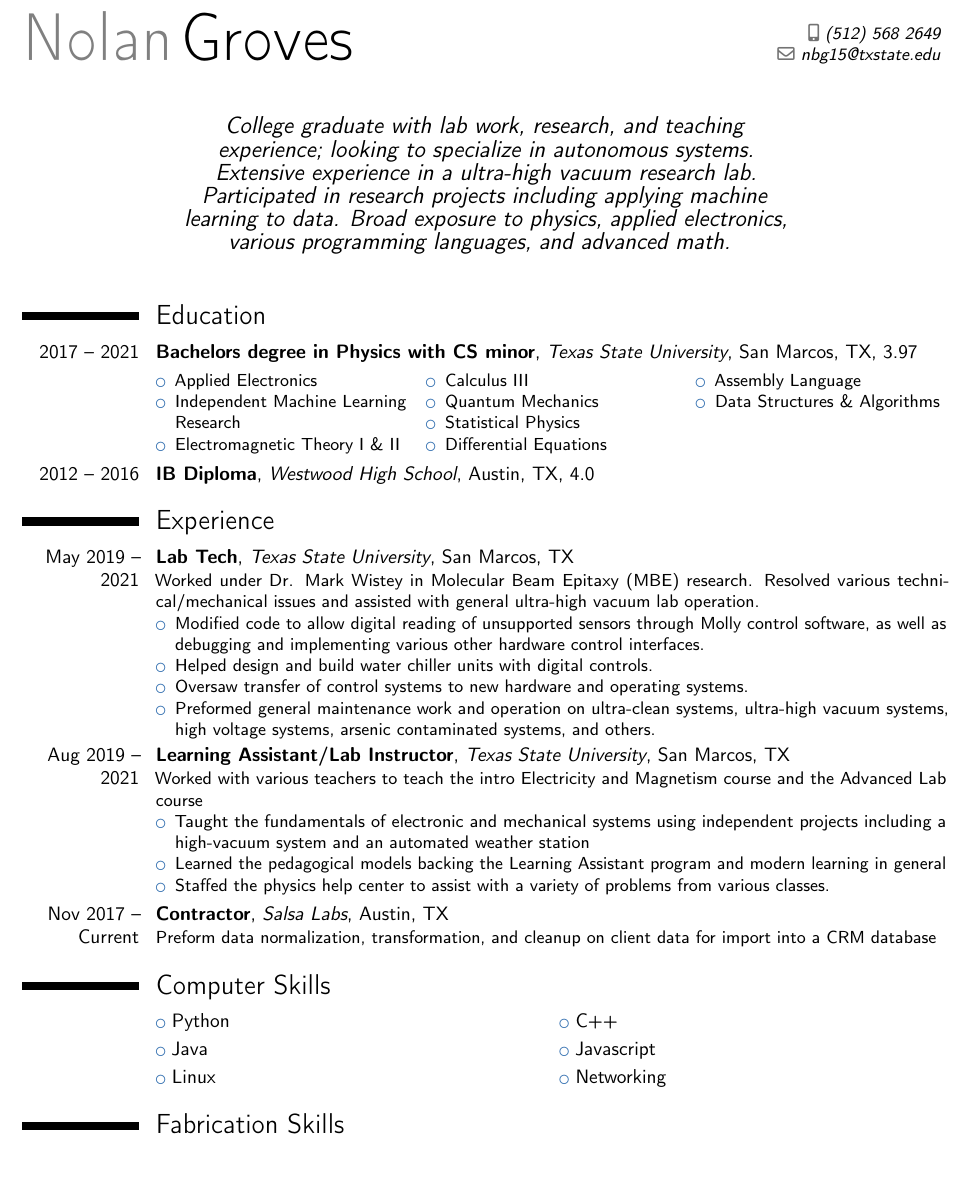
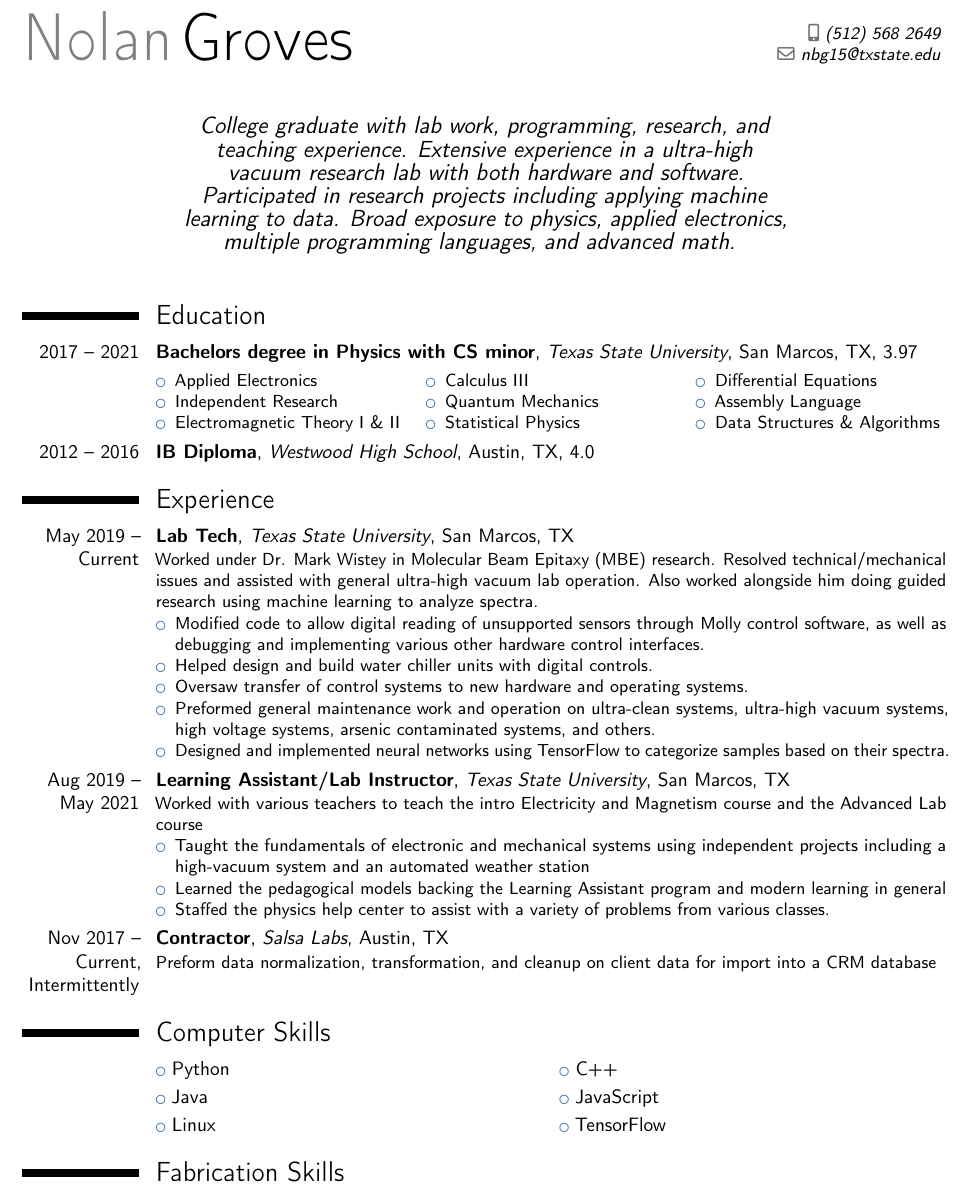
Before and after one commit to nolangroves/Resume, a LaTeX CV (Resume.tex): part of the page, cut so that both start at the same text, the shorter picture padded with empty space. Compiled offline with pdfLaTeX.

Commit message:
Update page title, whoops

```diff
--- a/Resume.tex
+++ b/Resume.tex
@@ -10,7 +10,10 @@
 \email{nbg15@txstate.edu}
 \phone[mobile]{(512)~568~2649}
 %\photo[64pt][0.4pt]{picture}
-\quote{College graduate with lab work, research, and teaching experience; looking to specialize in autonomous systems. Extensive experience in a ultra-high vacuum research lab.  Participated in research projects including applying machine learning to data. Broad exposure to physics, applied electronics, various programming languages, and advanced math. }
+\quote{College graduate with lab work, programming, research, and teaching experience.
+%Looking to specialize in autonomous systems.
+Extensive experience in a ultra-high vacuum research lab with both hardware and software.
+Participated in research projects including applying machine learning to data. Broad exposure to physics, applied electronics, multiple programming languages, and advanced math. }
 
 \begin{document}
 \makecvtitle
@@ -20,7 +23,7 @@
 	\begin{multicols}{3}
 	\begin{itemize}
 	    \item Applied Electronics
-	    \item Independent Machine Learning Research
+	    \item Independent Research
 	    \item Electromagnetic Theory I \& II
 	    \item Calculus III
 	    \item Quantum Mechanics
@@ -33,27 +36,28 @@
 	\cventry{2012 -- 2016}{IB Diploma}{Westwood High School}{Austin, TX}{4.0}{}
 
 \section{Experience}
-\cventry{May 2019 -- 2021}{Lab Tech}{Texas State University}{San Marcos, TX}{}{Worked under Dr. Mark Wistey in Molecular Beam Epitaxy (MBE) research. Resolved various technical/mechanical issues and assisted with general ultra-high vacuum lab operation.
+\cventry{May 2019 -- Current}{Lab Tech}{Texas State University}{San Marcos, TX}{}{Worked under Dr. Mark Wistey in Molecular Beam Epitaxy (MBE) research. Resolved technical/mechanical issues and assisted with general ultra-high vacuum lab operation. Also worked alongside him doing guided research using machine learning to analyze spectra.
 \begin{itemize}
 	\item Modified code to allow digital reading of unsupported sensors through Molly control software, as well as debugging and implementing various other hardware control interfaces.
     \item Helped design and build water chiller units with digital controls.
     \item Oversaw transfer of control systems to new hardware and operating systems.
     \item Preformed general maintenance work and operation on ultra-clean systems, ultra-high vacuum systems, high voltage systems, arsenic contaminated systems, and others.
+    \item Designed and implemented neural networks using TensorFlow to categorize samples based on their spectra.
 \end{itemize}}
 
-\cventry{Aug 2019 -- 2021}{Learning Assistant/Lab Instructor}{Texas State University}{San Marcos, TX}{}{Worked with various teachers to teach the intro Electricity and Magnetism course and the Advanced Lab course
+\cventry{Aug 2019 -- May 2021}{Learning Assistant/Lab Instructor}{Texas State University}{San Marcos, TX}{}{Worked with various teachers to teach the intro Electricity and Magnetism course and the Advanced Lab course
 \begin{itemize}
     \item Taught the fundamentals of electronic and mechanical systems using independent projects including a high-vacuum system and an automated weather station
     \item Learned the pedagogical models backing the Learning Assistant program and modern learning in general
     \item Staffed the physics help center to assist with a variety of problems from various classes.
 \end{itemize}}
-\cventry{Nov 2017 -- Current}{Contractor}{Salsa Labs}{Austin, TX}{}{Preform data normalization, transformation, and cleanup on client data for import into a CRM database}
+\cventry{Nov 2017 -- Current, Intermittently}{ Contractor}{Salsa Labs}{Austin, TX}{}{Preform data normalization, transformation, and cleanup on client data for import into a CRM database}
 %\cventry{Apr 2017 -- Aug 2018}{Cashier}{Which Wich Superior Sandwiches}{Austin, TX}{}{}
 
 \section{Computer Skills}
     \cvlistdoubleitem{Python}       {C++}
-    \cvlistdoubleitem{Java}         {Javascript}
-    \cvlistdoubleitem{Linux}        {Networking}
+    \cvlistdoubleitem{Java}         {JavaScript}
+    \cvlistdoubleitem{Linux}        {TensorFlow}
 
 \section{Fabrication Skills}
     \cvlistdoubleitem{Welding}      {Metal Lathe}
```
Also changed, not shown: Resume.pdf, 1 other file.
